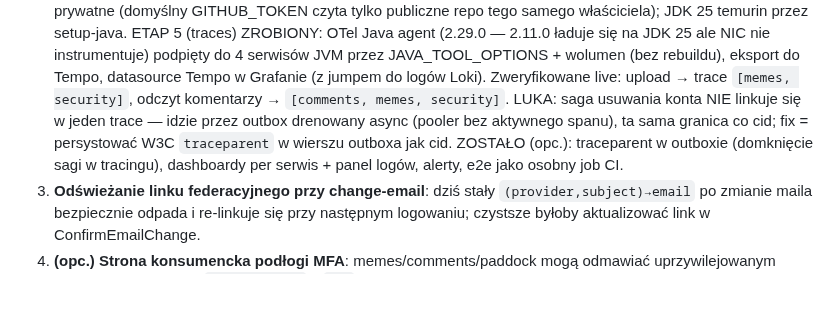
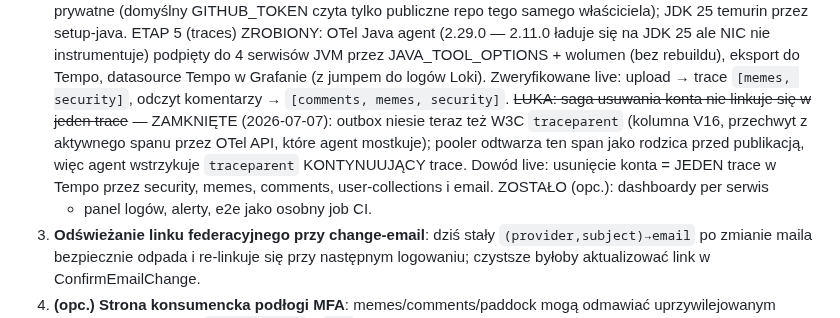
Before and after one commit to jrobertgardzinski/workspace-shared, a Markdown page: todo.md, the part around the change. Drawn GitHub-style; blank space fills up the shorter version.

Commit message:
Workspace todo: the outbox trace gap is closed
The account-deletion saga now links into one Tempo trace across five services;
records the V16 traceparent fix and re-points the remaining observability work
at per-service dashboards, alerts and CI e2e.

Co-Authored-By: Claude Fable 5 <noreply@anthropic.com>

```diff
--- a/todo.md
+++ b/todo.md
@@ -113,10 +113,12 @@ submitFactor — fetch `r.ok` true dla 202). **Temat MFA zamknięty w całości.
    się na JDK 25 ale NIC nie instrumentuje) podpięty do 4 serwisów JVM przez JAVA_TOOL_OPTIONS +
    wolumen (bez rebuildu), eksport do Tempo, datasource Tempo w Grafanie (z jumpem do logów Loki).
    Zweryfikowane live: upload → trace `[memes, security]`, odczyt komentarzy → `[comments, memes,
-   security]`. LUKA: saga usuwania konta NIE linkuje się w jeden trace — idzie przez outbox
-   drenowany async (pooler bez aktywnego spanu), ta sama granica co cid; fix = persystować W3C
-   `traceparent` w wierszu outboxa jak cid. ZOSTAŁO (opc.): traceparent w outboxie (domknięcie
-   sagi w tracingu), dashboardy per serwis + panel logów, alerty, e2e jako osobny job CI.
+   security]`. ~~LUKA: saga usuwania konta nie linkuje się w jeden trace~~ — ZAMKNIĘTE (2026-07-07):
+   outbox niesie teraz też W3C `traceparent` (kolumna V16, przechwyt z aktywnego spanu przez OTel
+   API, które agent mostkuje); pooler odtwarza ten span jako rodzica przed publikacją, więc agent
+   wstrzykuje `traceparent` KONTYNUUJĄCY trace. Dowód live: usunięcie konta = JEDEN trace w Tempo
+   przez security, memes, comments, user-collections i email. ZOSTAŁO (opc.): dashboardy per serwis
+   + panel logów, alerty, e2e jako osobny job CI.
 3. **Odświeżanie linku federacyjnego przy change-email**: dziś stały `(provider,subject)→email`
    po zmianie maila bezpiecznie odpada i re-linkuje się przy następnym logowaniu; czystsze byłoby
    aktualizować link w ConfirmEmailChange.
```
